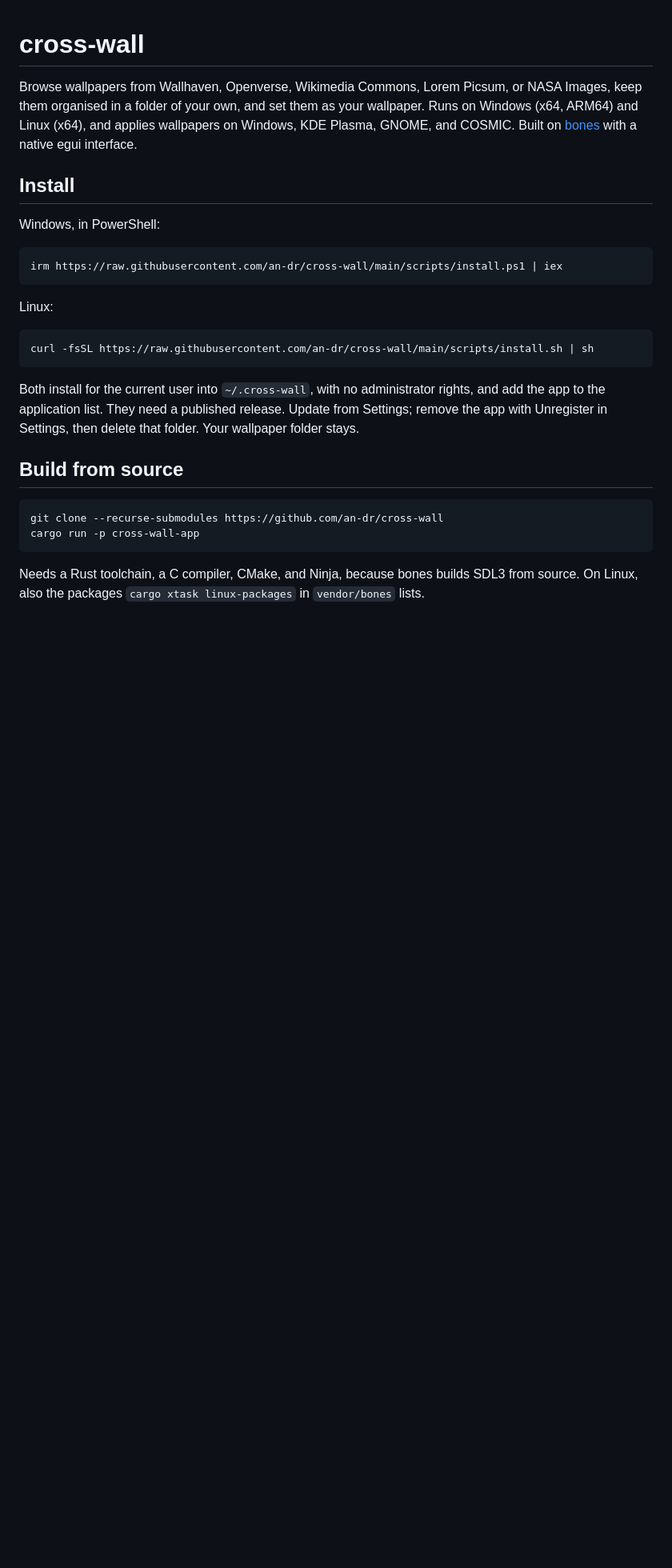
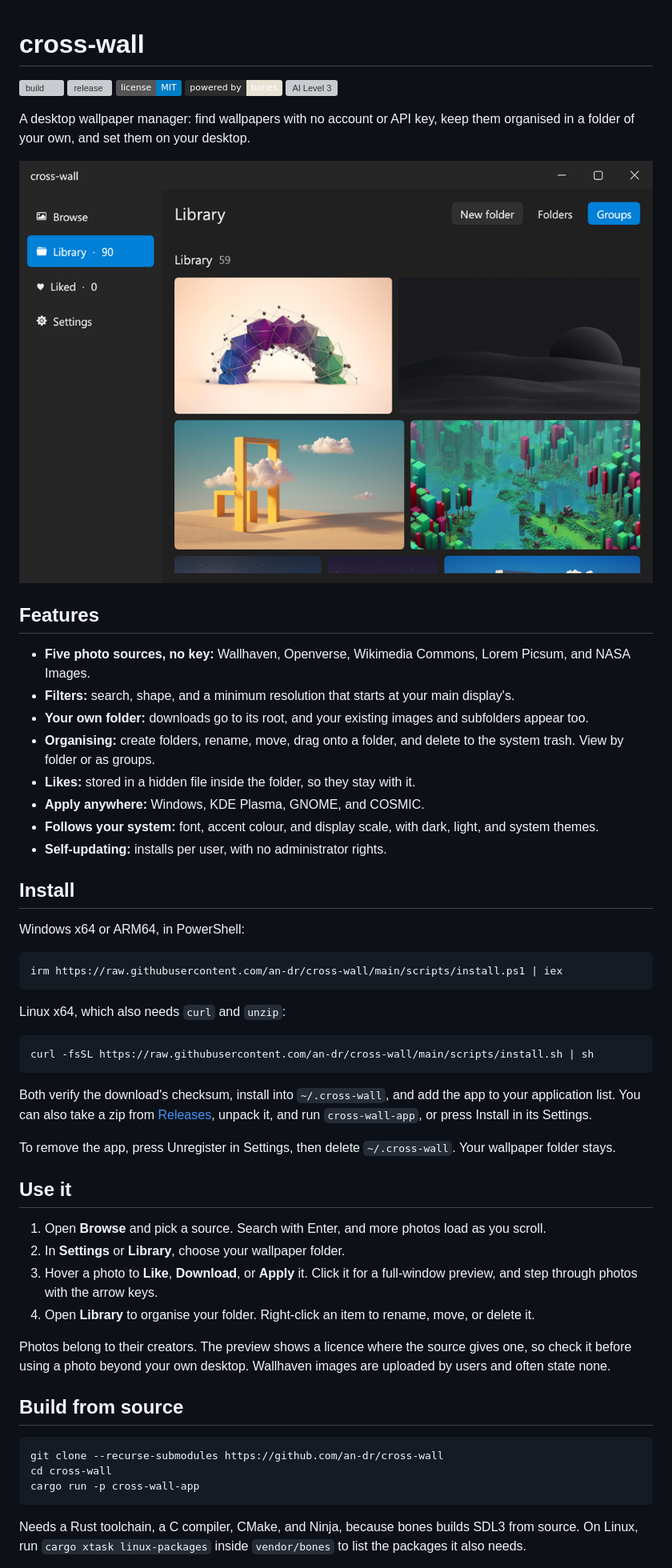
Before and after one commit to an-dr/cross-wall, a Markdown page: README.md, the part around one of its changes. Shown at 80% size. Drawn GitHub-style; pictures changed too: docs/media/library.png (added); badges without logos; blank space fills up the shorter version; grey boxes are pictures that could not be loaded.

Commit message:
docs: rewrite the README with a screenshot
- the README should explain the app to a newcomer and show it

````diff
--- a/README.md
+++ b/README.md
@@ -1,29 +1,56 @@
 # cross-wall
 
-Browse wallpapers from Wallhaven, Openverse, Wikimedia Commons, Lorem Picsum, or NASA Images, keep them organised in a folder of your own, and set them as your wallpaper. Runs on Windows (x64, ARM64) and Linux (x64), and applies wallpapers on Windows, KDE Plasma, GNOME, and COSMIC. Built on [bones](https://github.com/an-dr/bones) with a native egui interface.
+[![build](https://github.com/an-dr/cross-wall/actions/workflows/build.yml/badge.svg)](https://github.com/an-dr/cross-wall/actions/workflows/build.yml) [![release](https://img.shields.io/github/v/release/an-dr/cross-wall)](https://github.com/an-dr/cross-wall/releases/latest) [![License: MIT](https://img.shields.io/badge/license-MIT-blue)](LICENSE) [![Powered by bones](https://img.shields.io/badge/powered%20by-bones-e8e2d4?labelColor=2b2b2b)](https://github.com/an-dr/bones) [![AI Level 3](https://ai-level.dev/badge/standard/3.svg)](https://ai-level.dev/level-3)
+
+A desktop wallpaper manager: find wallpapers with no account or API key, keep them organised in a folder of your own, and set them on your desktop.
+
+![The cross-wall Library in its dark theme, showing wallpapers as a gallery of rows under a side navigation](docs/media/library.png)
+
+## Features
+
+- **Five photo sources, no key:** Wallhaven, Openverse, Wikimedia Commons, Lorem Picsum, and NASA Images.
+- **Filters:** search, shape, and a minimum resolution that starts at your main display's.
+- **Your own folder:** downloads go to its root, and your existing images and subfolders appear too.
+- **Organising:** create folders, rename, move, drag onto a folder, and delete to the system trash. View by folder or as groups.
+- **Likes:** stored in a hidden file inside the folder, so they stay with it.
+- **Apply anywhere:** Windows, KDE Plasma, GNOME, and COSMIC.
+- **Follows your system:** font, accent colour, and display scale, with dark, light, and system themes.
+- **Self-updating:** installs per user, with no administrator rights.
 
 ## Install
 
-Windows, in PowerShell:
+Windows x64 or ARM64, in PowerShell:
 
 ```powershell
 irm https://raw.githubusercontent.com/an-dr/cross-wall/main/scripts/install.ps1 | iex
 ```
 
-Linux:
+Linux x64, which also needs `curl` and `unzip`:
 
 ```sh
 curl -fsSL https://raw.githubusercontent.com/an-dr/cross-wall/main/scripts/install.sh | sh
 ```
 
-Both install for the current user into `~/.cross-wall`, with no administrator rights, and add the app to the application list. They need a published release. Update from Settings; remove the app with Unregister in Settings, then delete that folder. Your wallpaper folder stays.
+Both verify the download's checksum, install into `~/.cross-wall`, and add the app to your application list. You can also take a zip from [Releases](https://github.com/an-dr/cross-wall/releases/latest), unpack it, and run `cross-wall-app`, or press Install in its Settings.
+
+To remove the app, press Unregister in Settings, then delete `~/.cross-wall`. Your wallpaper folder stays.
+
+## Use it
+
+1. Open **Browse** and pick a source. Search with Enter, and more photos load as you scroll.
+2. In **Settings** or **Library**, choose your wallpaper folder.
+3. Hover a photo to **Like**, **Download**, or **Apply** it. Click it for a full-window preview, and step through photos with the arrow keys.
+4. Open **Library** to organise your folder. Right-click an item to rename, move, or delete it.
+
+Photos belong to their creators. The preview shows a licence where the source gives one, so check it before using a photo beyond your own desktop. Wallhaven images are uploaded by users and often state none.
 
 ## Build from source
 
 ```sh
 git clone --recurse-submodules https://github.com/an-dr/cross-wall
+cd cross-wall
 cargo run -p cross-wall-app
 ```
 
-Needs a Rust toolchain, a C compiler, CMake, and Ninja, because bones builds SDL3 from source. On Linux, also the packages `cargo xtask linux-packages` in `vendor/bones` lists.
+Needs a Rust toolchain, a C compiler, CMake, and Ninja, because bones builds SDL3 from source. On Linux, run `cargo xtask linux-packages` inside `vendor/bones` to list the packages it also needs.
 
````
Also changed, not shown: other parts of README.md (+7 -5 lines).
